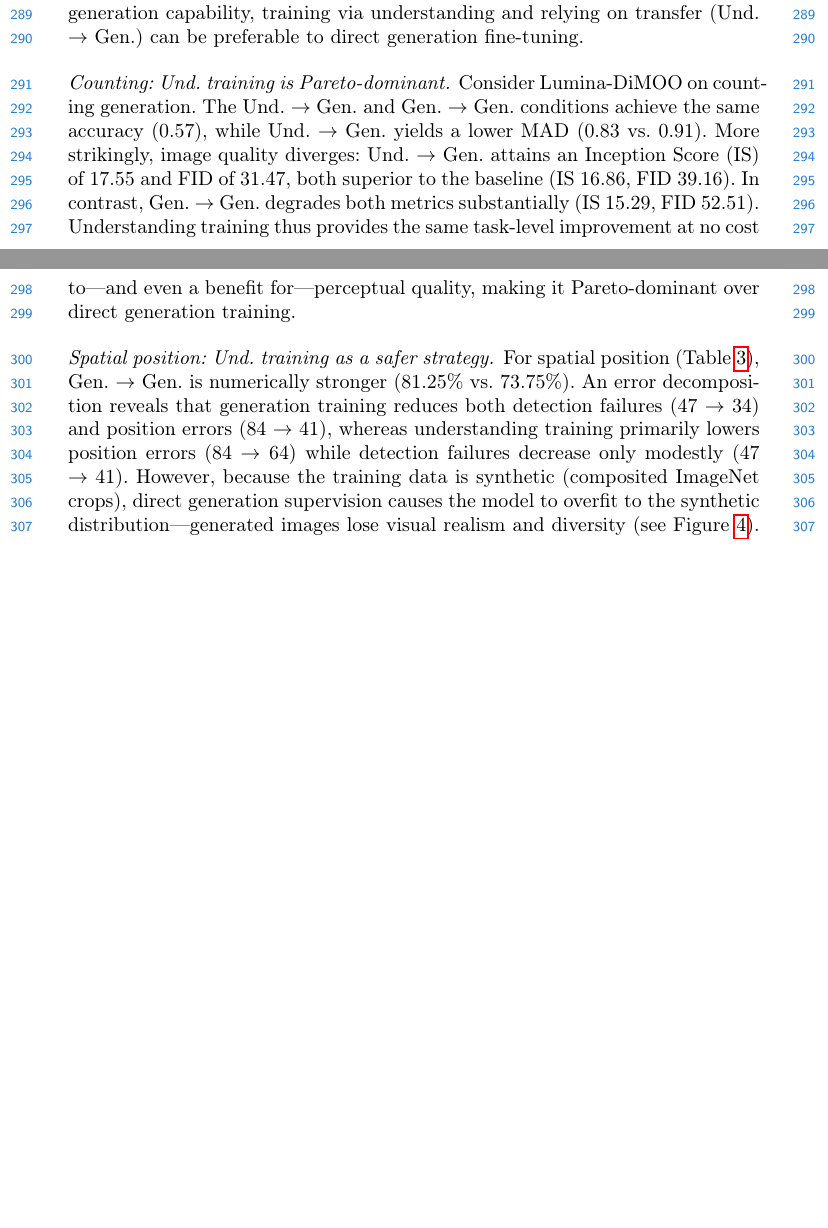
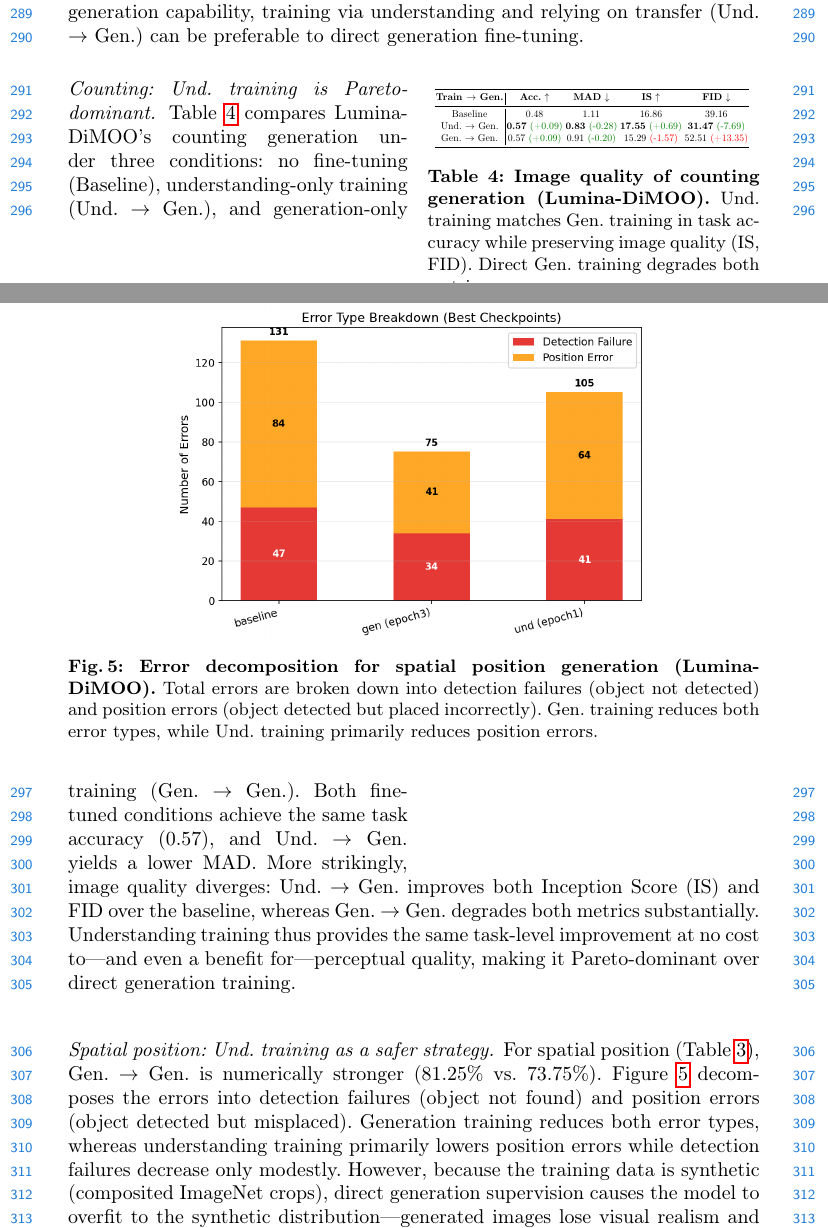
Before and after one commit to loggerJK/umm_latex, a LaTeX thesis (main.tex, which reads fig/error_decomp.tex, sec/5_discussion.tex, table/gen_fid.tex): two parts of pages 10 and 11 of 14, joined at a grey line, cut so that both start at the same text, the shorter picture padded with empty space. Compiled offline with pdfLaTeX.

Commit message:
Add FID/IS table and error decomposition figure for Section 5.2
- table/gen_fid.tex: wraptable comparing image quality (IS, FID) across training conditions
- fig/error_decomp.tex: error breakdown bar chart for spatial position generation
- sec/5_discussion.tex: reference table and figure instead of inline numbers

Co-Authored-By: Claude Opus 4.6 <noreply@anthropic.com>

```diff
--- /dev/null
+++ b/fig/error_decomp.tex
@@ -0,0 +1,9 @@
+
+\begin{figure}[t]
+    \centering
+    \includegraphics[width=0.7\linewidth]{fig/files/error_type_breakdown.png}
+    \vspace{-5pt}
+    \caption{\textbf{Error decomposition for spatial position generation (Lumina-DiMOO).} Total errors are broken down into detection failures (object not detected) and position errors (object detected but placed incorrectly). Gen.\ training reduces both error types, while Und.\ training primarily reduces position errors.}
+    \label{fig:error_decomp}
+    \vspace{-10pt}
+\end{figure}
--- a/sec/5_discussion.tex
+++ b/sec/5_discussion.tex
@@ -13,11 +13,13 @@ In contrast, text recognition and text generation exhibit an asymmetric transfer
 
 The preceding analysis characterizes \emph{when} transfer occurs. We now argue that transfer can be deliberately exploited: when the goal is to improve a specific generation capability, training via understanding and relying on transfer (Und.\ $\rightarrow$ Gen.) can be preferable to direct generation fine-tuning.
 
+\input{table/gen_fid}
 \paragraph{Counting: Und.\ training is Pareto-dominant.}
-Consider Lumina-DiMOO on counting generation. The Und.\ $\rightarrow$ Gen.\ and Gen.\ $\rightarrow$ Gen.\ conditions achieve the same accuracy (0.57), while Und.\ $\rightarrow$ Gen.\ yields a lower MAD (0.83 vs.\ 0.91). More strikingly, image quality diverges: Und.\ $\rightarrow$ Gen.\ attains an Inception Score (IS) of 17.55 and FID of 31.47, both superior to the baseline (IS 16.86, FID 39.16). In contrast, Gen.\ $\rightarrow$ Gen.\ degrades both metrics substantially (IS 15.29, FID 52.51). Understanding training thus provides the same task-level improvement at no cost to—and even a benefit for—perceptual quality, making it Pareto-dominant over direct generation training.
+Table~\ref{tab:gen_quality} compares Lumina-DiMOO's counting generation under three conditions: no fine-tuning (Baseline), understanding-only training (Und.\ $\rightarrow$ Gen.), and generation-only training (Gen.\ $\rightarrow$ Gen.). Both fine-tuned conditions achieve the same task accuracy (0.57), and Und.\ $\rightarrow$ Gen.\ yields a lower MAD. More strikingly, image quality diverges: Und.\ $\rightarrow$ Gen.\ improves both Inception Score (IS) and FID over the baseline, whereas Gen.\ $\rightarrow$ Gen.\ degrades both metrics substantially. Understanding training thus provides the same task-level improvement at no cost to—and even a benefit for—perceptual quality, making it Pareto-dominant over direct generation training.
 
+\input{fig/error_decomp}
 \paragraph{Spatial position: Und.\ training as a safer strategy.}
-For spatial position (Table~\ref{tab:spatial_position_transfer}), Gen.\ $\rightarrow$ Gen.\ is numerically stronger (81.25\% vs.\ 73.75\%). An error decomposition reveals that generation training reduces both detection failures (47 $\rightarrow$ 34) and position errors (84 $\rightarrow$ 41), whereas understanding training primarily lowers position errors (84 $\rightarrow$ 64) while detection failures decrease only modestly (47 $\rightarrow$ 41). However, because the training data is synthetic (composited ImageNet crops), direct generation supervision causes the model to overfit to the synthetic distribution—generated images lose visual realism and diversity (see Figure~\ref{fig:spatial_pos}). In many practical scenarios, synthetic data is the only available supervision for generation, and training directly on it risks distribution collapse. Understanding training sidesteps this problem entirely: the model never optimizes pixel-level generation on synthetic images, so generative diversity is preserved while spatial reasoning still improves meaningfully via transfer.
+For spatial position (Table~\ref{tab:spatial_position_transfer}), Gen.\ $\rightarrow$ Gen.\ is numerically stronger (81.25\% vs.\ 73.75\%). Figure~\ref{fig:error_decomp} decomposes the errors into detection failures (object not found) and position errors (object detected but misplaced). Generation training reduces both error types, whereas understanding training primarily lowers position errors while detection failures decrease only modestly. However, because the training data is synthetic (composited ImageNet crops), direct generation supervision causes the model to overfit to the synthetic distribution—generated images lose visual realism and diversity (see Figure~\ref{fig:spatial_pos}). In many practical scenarios, synthetic data is the only available supervision for generation, and training directly on it risks distribution collapse. Understanding training sidesteps this problem entirely: the model never optimizes pixel-level generation on synthetic images, so generative diversity is preserved while spatial reasoning still improves meaningfully via transfer.
 
 Together, these two cases illustrate a general principle: understanding training acts as a \emph{semantic regularizer} that steers generation toward the target capability without corrupting the learned generative distribution. Transferability is therefore not merely an analytical finding—it is a practical fine-tuning strategy.
 
--- a/table/gen_fid.tex
+++ b/table/gen_fid.tex
@@ -0,0 +1,26 @@
+\begin{wraptable}{r}{0.48\textwidth}
+    \centering
+    \vspace{-20pt}
+    \resizebox{0.46\textwidth}{!}{%
+        \begin{tabular}{c|cccc}
+            \toprule
+            \textbf{Train $\rightarrow$ Gen.}
+            & \textbf{Acc.}~$\uparrow$
+            & \textbf{MAD}~$\downarrow$
+            & \textbf{IS}~$\uparrow$
+            & \textbf{FID}~$\downarrow$
+            \\
+            \midrule
+            Baseline
+            & 0.48 & 1.11 & 16.86 & 39.16 \\
+            Und. $\rightarrow$ Gen.
+            & \textbf{0.57} \good{+0.09} & \textbf{0.83} \good{-0.28} & \textbf{17.55} \good{+0.69} & \textbf{31.47} \good{-7.69} \\
+            Gen. $\rightarrow$ Gen.
+            & 0.57 \good{+0.09} & 0.91 \good{-0.20} & 15.29 \bad{-1.57} & 52.51 \bad{+13.35} \\
+            \bottomrule
+        \end{tabular}
+    }
+    \caption{\textbf{Image quality of counting generation (Lumina-DiMOO).} Und.\ training matches Gen.\ training in task accuracy while preserving image quality (IS, FID). Direct Gen.\ training degrades both metrics.}
+    \label{tab:gen_quality}
+    \vspace{-15pt}
+\end{wraptable}
```
Also changed, not shown: fig/files/error_type_breakdown.png (added).
